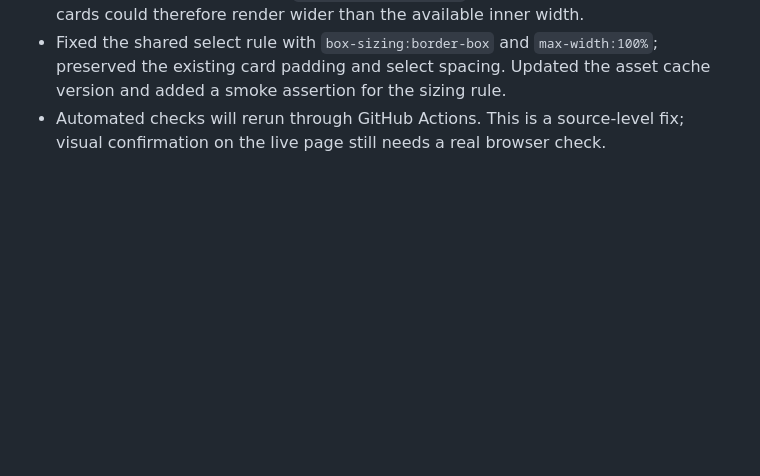
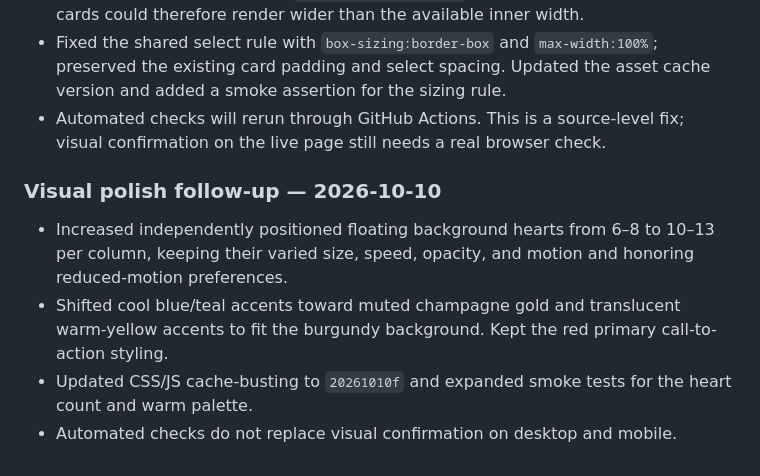
Before and after one commit to Maquinzeil/Date-Compass, a Markdown page: ROADMAP.md, the part around the change. GitHub-like rendering; blank space fills up the shorter version.

Commit message:
Document warm palette and floating hearts polish

```diff
--- a/ROADMAP.md
+++ b/ROADMAP.md
@@ -273,3 +273,12 @@ When you find a bug, record it as a GitHub Issue with:
 - Root cause found in the shared CSS: global `select` used `width:100%` plus horizontal padding and borders without `box-sizing:border-box`. The selects inside the result cards could therefore render wider than the available inner width.
 - Fixed the shared select rule with `box-sizing:border-box` and `max-width:100%`; preserved the existing card padding and select spacing. Updated the asset cache version and added a smoke assertion for the sizing rule.
 - Automated checks will rerun through GitHub Actions. This is a source-level fix; visual confirmation on the live page still needs a real browser check.
+
+
+
+### Visual polish follow-up — 2026-10-10
+
+- Increased independently positioned floating background hearts from 6–8 to 10–13 per column, keeping their varied size, speed, opacity, and motion and honoring reduced-motion preferences.
+- Shifted cool blue/teal accents toward muted champagne gold and translucent warm-yellow accents to fit the burgundy background. Kept the red primary call-to-action styling.
+- Updated CSS/JS cache-busting to `20261010f` and expanded smoke tests for the heart count and warm palette.
+- Automated checks do not replace visual confirmation on desktop and mobile.
```
